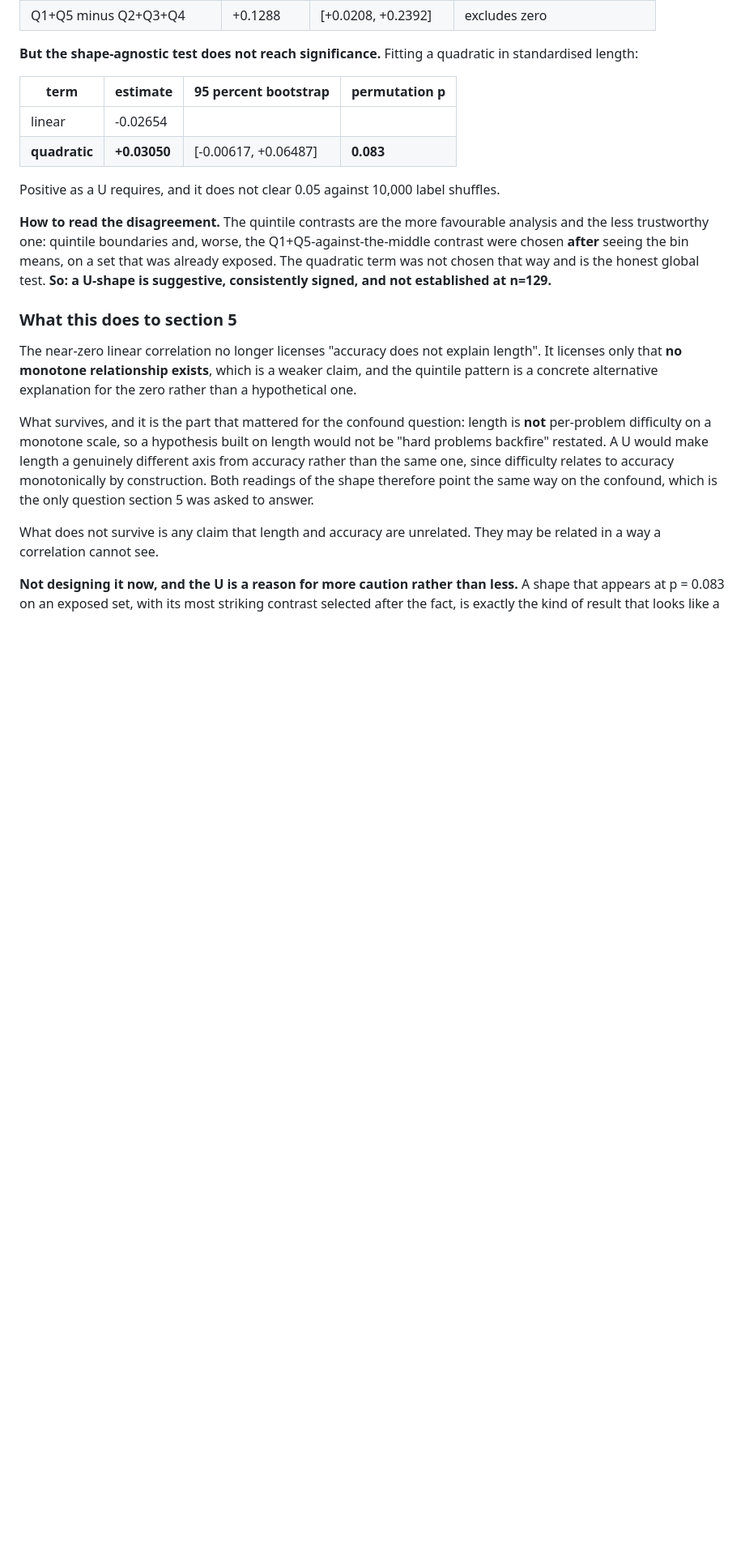
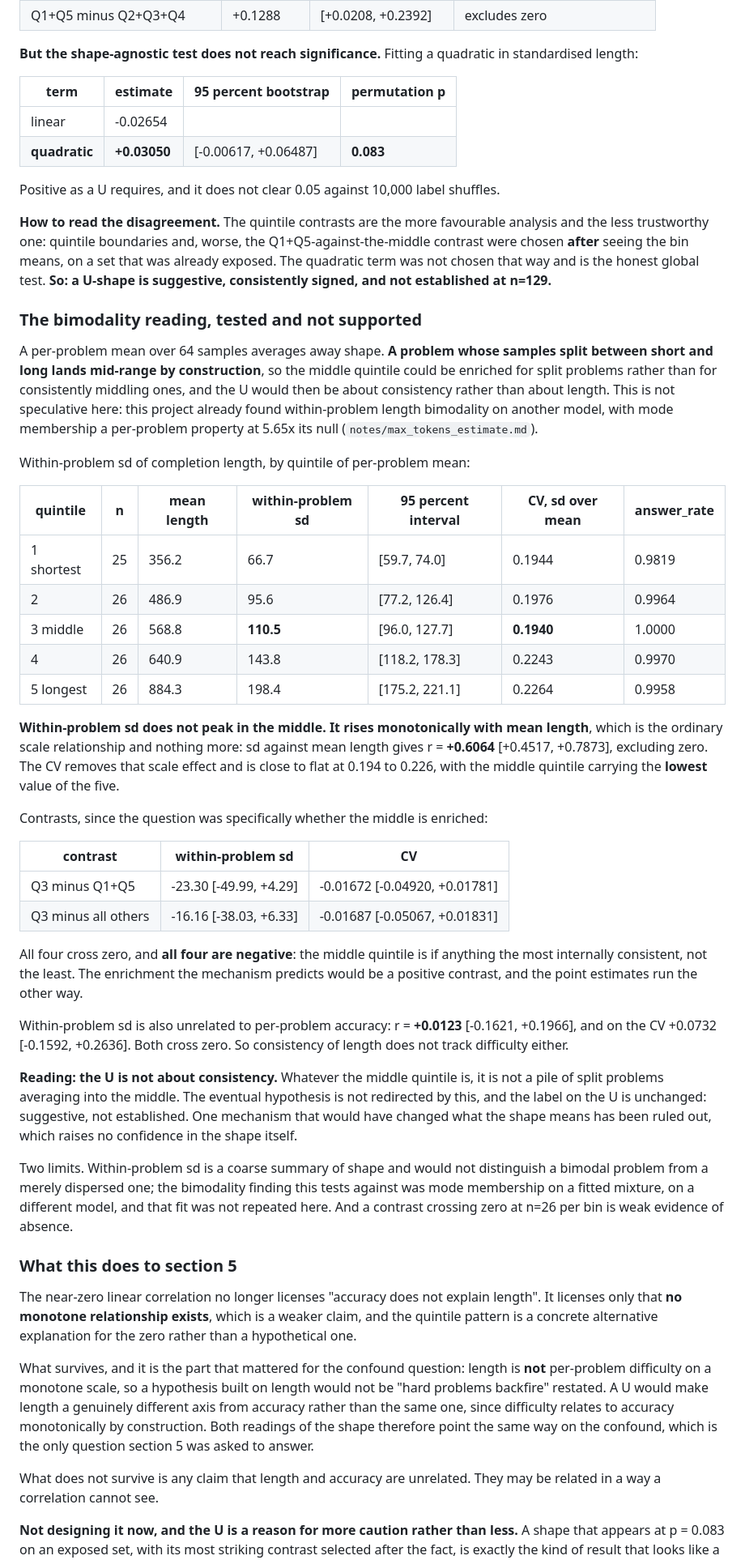
Before and after one commit to u7k4rs6/Argmax, a Markdown page: notes/completion_length_candidate.md, the part around the change. Shown at 81% size. Rendered like a GitHub page; blank space fills up the shorter version.

Commit message:
within-problem sd does not peak in the middle: the U is not about consistency
A per-problem mean over 64 samples averages away shape, so a problem whose
samples split short and long lands mid-range by construction and the middle
quintile could be enriched for split problems. Not speculative here: this
project already measured within-problem length bimodality on another model at
5.65x its null.

Tested and not supported. Within-problem sd by quintile is 66.7, 95.6, 110.5,
143.8, 198.4: monotone in mean length, r = +0.6064 [+0.4517, +0.7873], which
is the ordinary scale relationship. The CV removes it and is nearly flat at
0.194 to 0.226, with the MIDDLE quintile lowest of the five.

  Q3 - Q1+Q5      sd -23.30 [-49.99, +4.29]   CV -0.01672 [-0.04920, +0.01781]
  Q3 - all others sd -16.16 [-38.03, +6.33]   CV -0.01687 [-0.05067, +0.01831]

All four cross zero and all four are NEGATIVE. Enrichment would be positive;
the middle is if anything the most internally consistent. Within-problem sd is
unrelated to accuracy too, r = +0.0123 [-0.1621, +0.1966].

So a second mechanism that would have changed what the U means is ruled out,
which raises no confidence in the U itself. Label unchanged: suggestive, not
established. Limits recorded: sd is a coarse summary that would not separate
bimodal from merely dispersed, and a contrast crossing zero at n=26 per bin is
weak evidence of absence.

The exposed 129 are closed, recorded in the ledger with the reason. Nothing
found there can become confirmatory; only the MD3/MD4 calibration turned into
anything binding, and only by being carried into a registration before a clean
set was read. Next step is a draft.

```diff
--- a/notes/completion_length_candidate.md
+++ b/notes/completion_length_candidate.md
@@ -284,6 +284,61 @@ bin means, on a set that was already exposed. The quadratic term was not
 chosen that way and is the honest global test. **So: a U-shape is suggestive,
 consistently signed, and not established at n=129.**
 
+### The bimodality reading, tested and not supported
+
+A per-problem mean over 64 samples averages away shape. **A problem whose
+samples split between short and long lands mid-range by construction**, so the
+middle quintile could be enriched for split problems rather than for
+consistently middling ones, and the U would then be about consistency rather
+than about length. This is not speculative here: this project already found
+within-problem length bimodality on another model, with mode membership a
+per-problem property at 5.65x its null (`notes/max_tokens_estimate.md`).
+
+Within-problem sd of completion length, by quintile of per-problem mean:
+
+| quintile | n | mean length | within-problem sd | 95 percent interval | CV, sd over mean | answer_rate |
+|---|---|---|---|---|---|---|
+| 1 shortest | 25 | 356.2 | 66.7 | [59.7, 74.0] | 0.1944 | 0.9819 |
+| 2 | 26 | 486.9 | 95.6 | [77.2, 126.4] | 0.1976 | 0.9964 |
+| 3 middle | 26 | 568.8 | **110.5** | [96.0, 127.7] | **0.1940** | 1.0000 |
+| 4 | 26 | 640.9 | 143.8 | [118.2, 178.3] | 0.2243 | 0.9970 |
+| 5 longest | 26 | 884.3 | 198.4 | [175.2, 221.1] | 0.2264 | 0.9958 |
+
+**Within-problem sd does not peak in the middle. It rises monotonically with
+mean length**, which is the ordinary scale relationship and nothing more:
+sd against mean length gives r = **+0.6064** [+0.4517, +0.7873], excluding
+zero. The CV removes that scale effect and is close to flat at 0.194 to 0.226,
+with the middle quintile carrying the **lowest** value of the five.
+
+Contrasts, since the question was specifically whether the middle is enriched:
+
+| contrast | within-problem sd | CV |
+|---|---|---|
+| Q3 minus Q1+Q5 | -23.30 [-49.99, +4.29] | -0.01672 [-0.04920, +0.01781] |
+| Q3 minus all others | -16.16 [-38.03, +6.33] | -0.01687 [-0.05067, +0.01831] |
+
+All four cross zero, and **all four are negative**: the middle quintile is if
+anything the most internally consistent, not the least. The enrichment the
+mechanism predicts would be a positive contrast, and the point estimates run
+the other way.
+
+Within-problem sd is also unrelated to per-problem accuracy: r = **+0.0123**
+[-0.1621, +0.1966], and on the CV +0.0732 [-0.1592, +0.2636]. Both cross zero.
+So consistency of length does not track difficulty either.
+
+**Reading: the U is not about consistency.** Whatever the middle quintile is,
+it is not a pile of split problems averaging into the middle. The eventual
+hypothesis is not redirected by this, and the label on the U is unchanged:
+suggestive, not established. One mechanism that would have changed what the
+shape means has been ruled out, which raises no confidence in the shape
+itself.
+
+Two limits. Within-problem sd is a coarse summary of shape and would not
+distinguish a bimodal problem from a merely dispersed one; the bimodality
+finding this tests against was mode membership on a fitted mixture, on a
+different model, and that fit was not repeated here. And a contrast crossing
+zero at n=26 per bin is weak evidence of absence.
+
 ### What this does to section 5
 
 The near-zero linear correlation no longer licenses "accuracy does not explain
```
Also changed, not shown: notes/exploration_ledger.md (+31 -0 lines).
